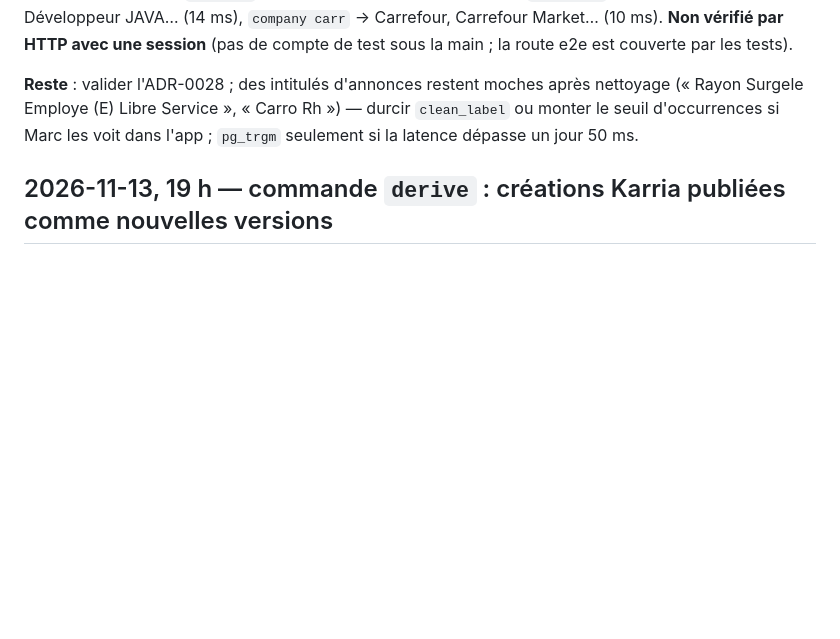
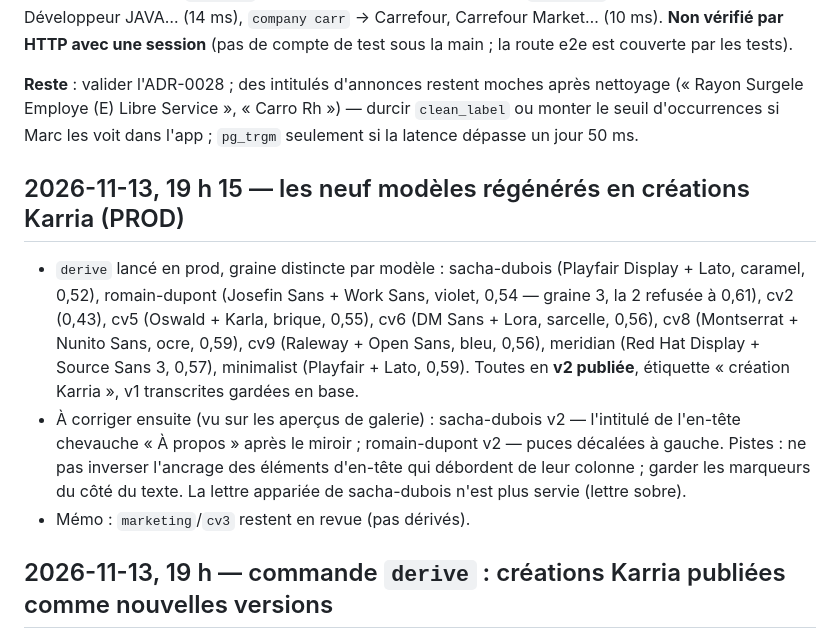
Before and after one commit to Youorus/Karria-api-full, a Markdown page: docs/REPRISE.md, the part around the change. GitHub-like rendering; blank space fills up the shorter version.

Commit message:
docs(reprise): neuf créations Karria publiées — 2026-11-13

```diff
--- a/docs/REPRISE.md
+++ b/docs/REPRISE.md
@@ -641,6 +641,12 @@ de test sous la main ; la route e2e est couverte par les tests).
 (« Rayon Surgele Employe (E) Libre Service », « Carro Rh ») — durcir `clean_label` ou monter le
 seuil d'occurrences si Marc les voit dans l'app ; `pg_trgm` seulement si la latence dépasse un
 jour 50 ms.
+
+## 2026-11-13, 19 h 15 — les neuf modèles régénérés en créations Karria (PROD)
+
+- `derive` lancé en prod, graine distincte par modèle : sacha-dubois (Playfair Display + Lato, caramel, 0,52), romain-dupont (Josefin Sans + Work Sans, violet, 0,54 — graine 3, la 2 refusée à 0,61), cv2 (0,43), cv5 (Oswald + Karla, brique, 0,55), cv6 (DM Sans + Lora, sarcelle, 0,56), cv8 (Montserrat + Nunito Sans, ocre, 0,59), cv9 (Raleway + Open Sans, bleu, 0,56), meridian (Red Hat Display + Source Sans 3, 0,57), minimalist (Playfair + Lato, 0,59). Toutes en **v2 publiée**, étiquette « création Karria », v1 transcrites gardées en base.
+- À corriger ensuite (vu sur les aperçus de galerie) : sacha-dubois v2 — l'intitulé de l'en-tête chevauche « À propos » après le miroir ; romain-dupont v2 — puces décalées à gauche. Pistes : ne pas inverser l'ancrage des éléments d'en-tête qui débordent de leur colonne ; garder les marqueurs du côté du texte. La lettre appariée de sacha-dubois n'est plus servie (lettre sobre).
+- Mémo : `marketing`/`cv3` restent en revue (pas dérivés).
 
 ## 2026-11-13, 19 h — commande `derive` : créations Karria publiées comme nouvelles versions
 
```
